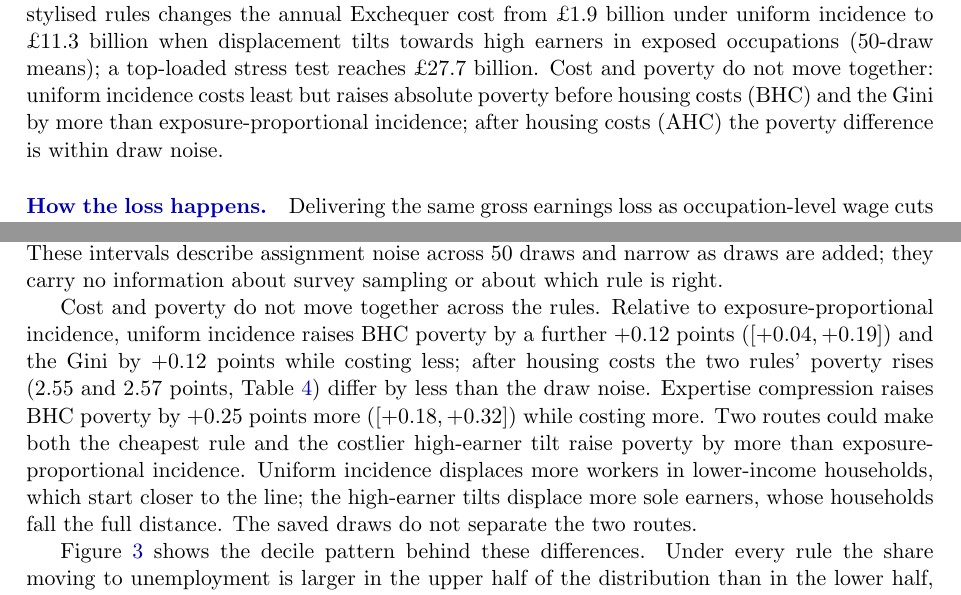
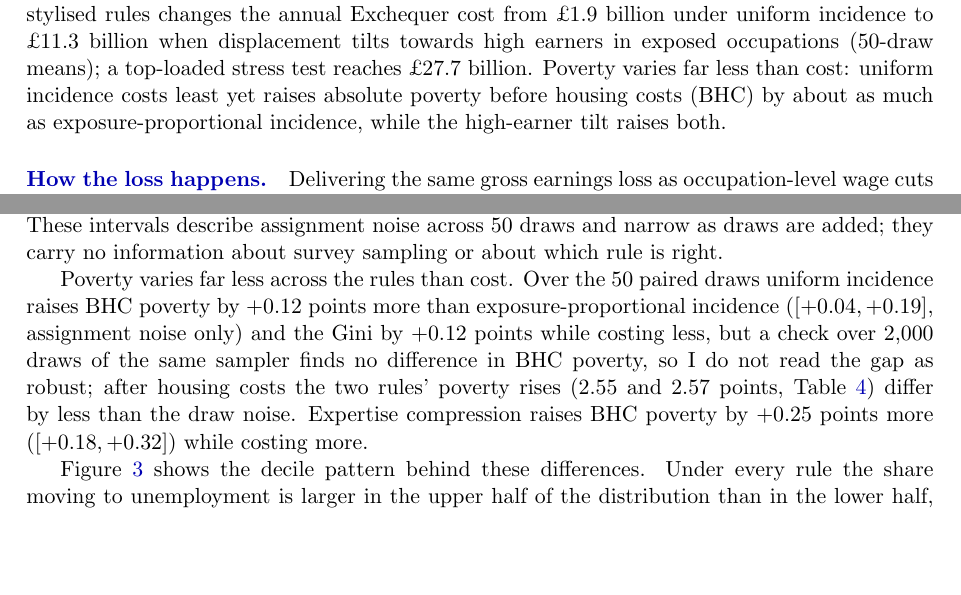
Before and after one commit to PolicyEngine/uk-ai-study, a LaTeX paper (paper/main.tex, which reads paper/sections/intro.tex, paper/sections/results.tex): two parts of pages 2 and 14 of 38, joined at a grey line, cut so that both start at the same text, the shorter picture padded with empty space. Compiled offline with pdfLaTeX.

Commit message:
Soften the uniform-vs-exposure poverty claim
The 50-draw paired BHC gap (+0.12pp) does not persist over 2,000 draws of
the same sampler (+0.00002pp, SE 0.007; see docs/referee/phase1-results.md
on #26). Reword 'cost and poverty do not move together' to the robust
statement (poverty varies far less than cost) and cut the untested
two-routes conjecture. No results change.

Co-Authored-By: Claude Opus 5.5 <noreply@anthropic.com>

```diff
--- a/paper/sections/intro.tex
+++ b/paper/sections/intro.tex
@@ -6,7 +6,7 @@ The evidence on where it will land is unsettled. Exposure-based scenarios place
 
 I run an AI labour-market shock through the UK tax-benefit system at household level and vary both dimensions while holding the shock's size fixed. Using PolicyEngine UK on Microcosm, a calibrated microdataset built from the Family Resources Survey 2024--25, I attach occupation-level exposure to workers and adopt the central conventions of an Irish study \citep{doorley2026}: 7 per cent of employees displaced, a 2.6 per cent wage uplift for survivors and a higher return to capital. Two comparisons organise the results.
 
-\paragraph{Who loses the job.} Reallocating the same expected number of displaced workers across four stylised rules changes the annual Exchequer cost from \pounds\genIncUniformCostMeanBn~billion under uniform incidence to \pounds\genIncCompressionCostMeanBn~billion when displacement tilts towards high earners in exposed occupations (50-draw means); a top-loaded stress test reaches \pounds\genIncKleinCostMeanBn~billion. Cost and poverty do not move together: uniform incidence costs least but raises absolute poverty before housing costs (BHC) and the Gini by more than exposure-proportional incidence; after housing costs (AHC) the poverty difference is within draw noise.
+\paragraph{Who loses the job.} Reallocating the same expected number of displaced workers across four stylised rules changes the annual Exchequer cost from \pounds\genIncUniformCostMeanBn~billion under uniform incidence to \pounds\genIncCompressionCostMeanBn~billion when displacement tilts towards high earners in exposed occupations (50-draw means); a top-loaded stress test reaches \pounds\genIncKleinCostMeanBn~billion. Poverty varies far less than cost: uniform incidence costs least yet raises absolute poverty before housing costs (BHC) by about as much as exposure-proportional incidence, while the high-earner tilt raises both.
 
 \paragraph{How the loss happens.} Delivering the same gross earnings loss as occupation-level wage cuts rather than job losses raises the cost from \pounds\genWcJobCostMeanTwoDpBn~billion to \pounds\genWcWageCostMeanTwoDpBn~billion and lowers the rise in absolute poverty from \genWcJobPovBhcMeanPp~to \genWcWagePovBhcMeanPp~points (means over \genWcDraws~paired draws, with the survivor-wage and capital channels on in both). Without those channels, job loss costs the Exchequer \genAbsJobGovDrawsPct~pence per pound of earnings lost and wage cuts \genAbsCutGovPct~pence (both over \genWcDraws~draws). Wage cuts split into \genAbsCutHhPct~pence of lower income tax and employee NI and higher benefits and \genAbsCutErNiPct~pence of employer NI (rounded separately); for job loss the split is available on one draw (seed~0), where it is \genAbsJobHhPct~and \genAbsJobRestPct~pence of \genAbsJobGovPct. On that draw the job-loss figure is \genAbsJobGovJsaPct~pence if every displaced worker's benefit unit claims UC and eligible displaced workers receive new-style Jobseeker's Allowance (JSA).
 
--- a/paper/sections/results.tex
+++ b/paper/sections/results.tex
@@ -129,7 +129,7 @@ Displacement rule & Displaced & Exchequer cost & \multicolumn{2}{c}{$\Delta$ Pov
 
 Because the rules share assignment seeds, I compare them draw by draw; the rules select different workers within a seed, so the pairing removes little of the draw noise. Uniform incidence costs \pounds\genPairUniExpCostMeanAbs~billion less than exposure-proportional incidence (paired 95 per cent interval $[\genPairUniExpCostLo, \genPairUniExpCostHi]$) and expertise compression \pounds\genPairCompExpCostMeanAbs~billion more ($[\genPairCompExpCostLo, \genPairCompExpCostHi]$); the junior tilt lowers the cost by \pounds\genPairJunExpCostMeanAbs~billion, an interval that includes zero ($[\genPairJunExpCostLo, \genPairJunExpCostHi]$), because the tilt operates within fixed occupation quotas and young workers sit mostly in low-exposure groups. These intervals describe assignment noise across 50 draws and narrow as draws are added; they carry no information about survey sampling or about which rule is right.
 
-Cost and poverty do not move together across the rules. Relative to exposure-proportional incidence, uniform incidence raises BHC poverty by a further $\genPairUniExpPovMean$ points ($[\genPairUniExpPovLo, \genPairUniExpPovHi]$) and the Gini by $\genPairUniExpGiniMean$ points while costing less; after housing costs the two rules' poverty rises (\genIncUniformPovAhcMeanPp~and \genIncExposurePovAhcMeanPp~points, Table~\ref{tab:incidence}) differ by less than the draw noise. Expertise compression raises BHC poverty by $\genPairCompExpPovMean$ points more ($[\genPairCompExpPovLo, \genPairCompExpPovHi]$) while costing more. Two routes could make both the cheapest rule and the costlier high-earner tilt raise poverty by more than exposure-proportional incidence. Uniform incidence displaces more workers in lower-income households, which start closer to the line; the high-earner tilts displace more sole earners, whose households fall the full distance. The saved draws do not separate the two routes.
+Poverty varies far less across the rules than cost. Over the 50 paired draws uniform incidence raises BHC poverty by $\genPairUniExpPovMean$ points more than exposure-proportional incidence ($[\genPairUniExpPovLo, \genPairUniExpPovHi]$, assignment noise only) and the Gini by $\genPairUniExpGiniMean$ points while costing less, but a check over 2{,}000 draws of the same sampler finds no difference in BHC poverty, so I do not read the gap as robust; after housing costs the two rules' poverty rises (\genIncUniformPovAhcMeanPp~and \genIncExposurePovAhcMeanPp~points, Table~\ref{tab:incidence}) differ by less than the draw noise. Expertise compression raises BHC poverty by $\genPairCompExpPovMean$ points more ($[\genPairCompExpPovLo, \genPairCompExpPovHi]$) while costing more.
 
 Figure~\ref{fig:incidence} shows the decile pattern behind these differences. Under every rule the share moving to unemployment is larger in the upper half of the distribution than in the lower half, because employees concentrate in the higher deciles; on this single draw not all of the profiles are monotone. Uniform incidence moves a larger share of the lower and middle deciles to unemployment than exposure-proportional incidence, and the top-loaded stress test a larger share of the top decile; the seed-0 uniform draw also displaces more workers (\genSeedZeroUniformRealisedRatePct~per cent of employees against \genSeedZeroExposureRealisedRatePct), which accounts for part of the first difference. The right panel places each rule's 50-draw mean cost against its mean poverty change, with one standard deviation either way.
 
```
Also changed, not shown: paper/main.pdf.
